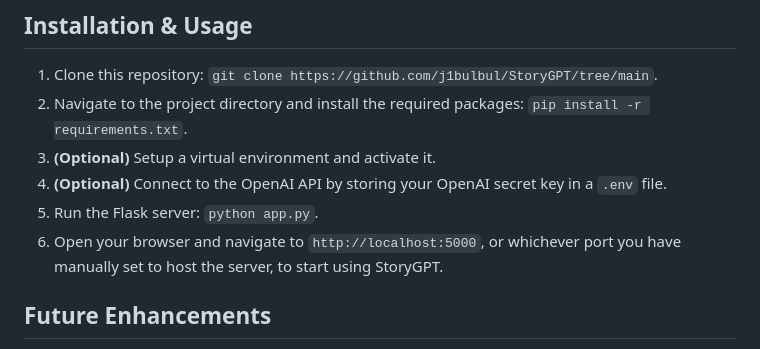
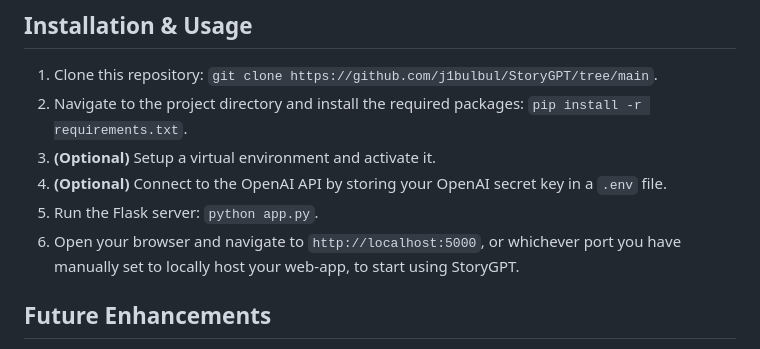
Before and after one commit to j1bulbul/GPT4Storytellers, a Markdown page: README.md, the part around the change. GitHub-like rendering.

```diff
--- a/README.md
+++ b/README.md
@@ -30,7 +30,7 @@ StoryGPT is a web application that leverages the OpenAI API to assist users in r
 3. **(Optional)** Setup a virtual environment and activate it.
 4. **(Optional)** Connect to the OpenAI API by storing your OpenAI secret key in a `.env` file.
 5. Run the Flask server: `python app.py`.
-6. Open your browser and navigate to `http://localhost:5000`, or whichever port you have manually set to host the server, to start using StoryGPT.
+6. Open your browser and navigate to `http://localhost:5000`, or whichever port you have manually set to locally host your web-app, to start using StoryGPT.
 
 ## Future Enhancements
 
```
